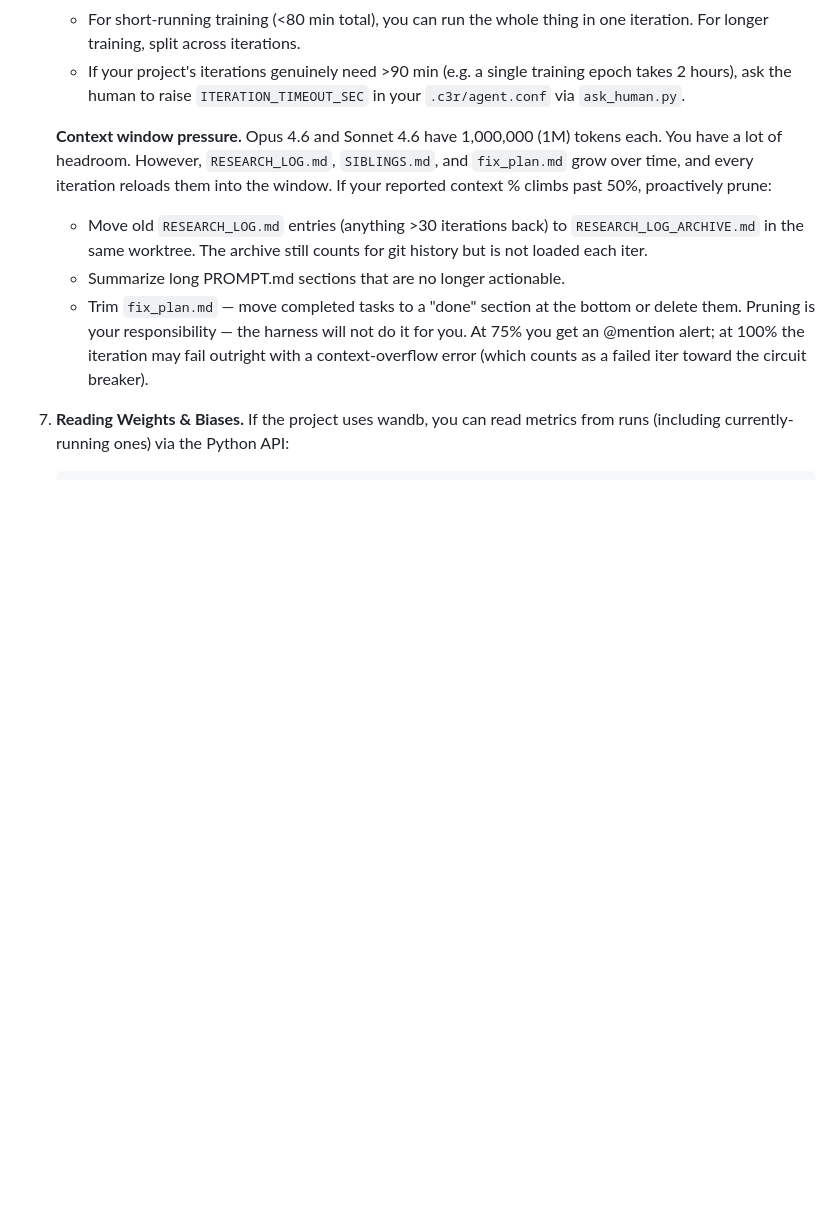
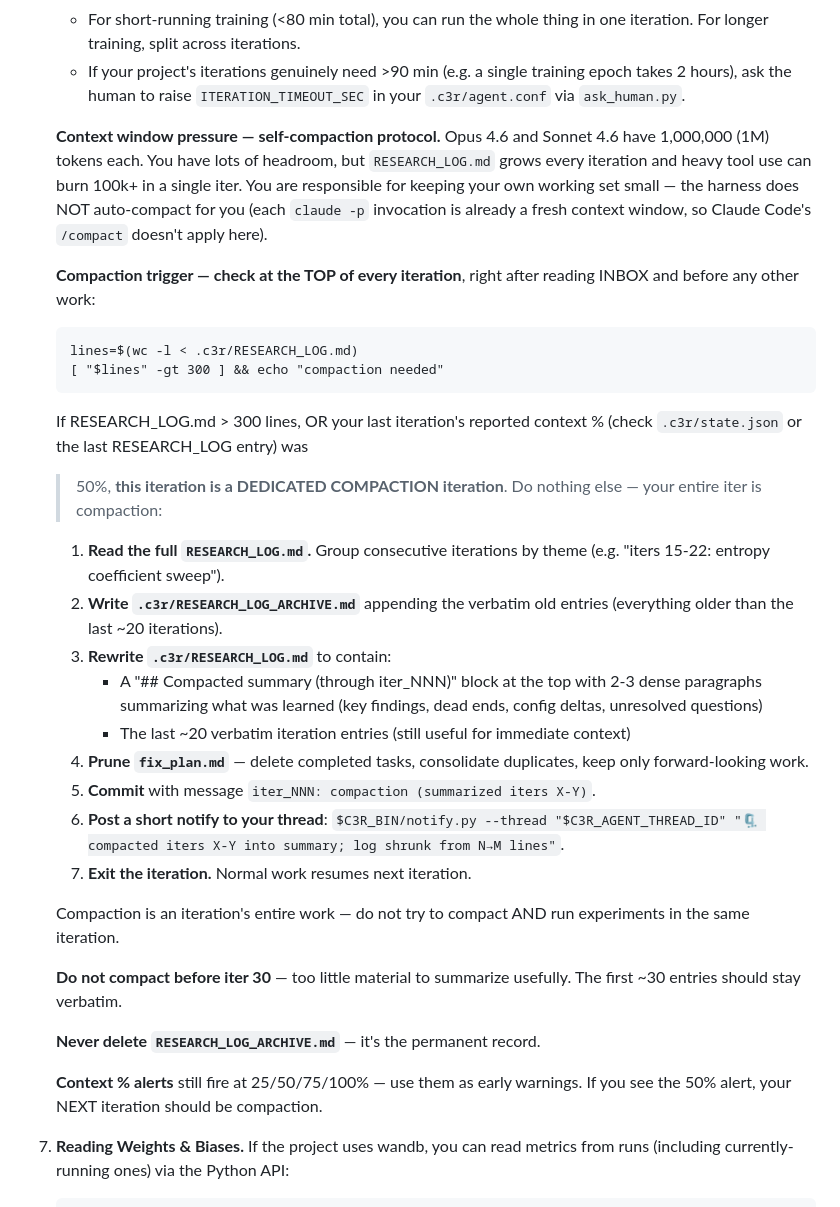
Before and after one commit to DJRGVC/c3r, a Markdown page: templates/PROMPT_generic.md, the part around the change. Rendered like a GitHub page; blank space fills up the shorter version.

Commit message:
PROMPT: self-compaction protocol — agents condense RESEARCH_LOG into summary+archive at context 50%+ or log >300 lines, dedicating a full iteration to compaction

````diff
--- a/templates/PROMPT_generic.md
+++ b/templates/PROMPT_generic.md
@@ -111,21 +111,55 @@ context window. The files on disk are your only persistent memory.
      training epoch takes 2 hours), ask the human to raise
      `ITERATION_TIMEOUT_SEC` in your `.c3r/agent.conf` via `ask_human.py`.
 
-   **Context window pressure.** Opus 4.6 and Sonnet 4.6 have 1,000,000
-   (1M) tokens each. You have a lot of headroom. However, `RESEARCH_LOG.md`,
-   `SIBLINGS.md`, and `fix_plan.md` grow over time, and every iteration
-   reloads them into the window. If your reported context % climbs past
-   50%, proactively prune:
-     - Move old `RESEARCH_LOG.md` entries (anything >30 iterations back) to
-       `RESEARCH_LOG_ARCHIVE.md` in the same worktree. The archive still
-       counts for git history but is not loaded each iter.
-     - Summarize long PROMPT.md sections that are no longer actionable.
-     - Trim `fix_plan.md` — move completed tasks to a "done" section at
-       the bottom or delete them.
-   Pruning is your responsibility — the harness will not do it for you.
-   At 75% you get an @mention alert; at 100% the iteration may fail
-   outright with a context-overflow error (which counts as a failed iter
-   toward the circuit breaker).
+   **Context window pressure — self-compaction protocol.** Opus 4.6 and
+   Sonnet 4.6 have 1,000,000 (1M) tokens each. You have lots of headroom,
+   but `RESEARCH_LOG.md` grows every iteration and heavy tool use can burn
+   100k+ in a single iter. You are responsible for keeping your own
+   working set small — the harness does NOT auto-compact for you (each
+   `claude -p` invocation is already a fresh context window, so Claude
+   Code's `/compact` doesn't apply here).
+
+   **Compaction trigger — check at the TOP of every iteration**, right
+   after reading INBOX and before any other work:
+
+   ```
+   lines=$(wc -l < .c3r/RESEARCH_LOG.md)
+   [ "$lines" -gt 300 ] && echo "compaction needed"
+   ```
+
+   If RESEARCH_LOG.md > 300 lines, OR your last iteration's reported
+   context % (check `.c3r/state.json` or the last RESEARCH_LOG entry) was
+   > 50%, **this iteration is a DEDICATED COMPACTION iteration**. Do
+   nothing else — your entire iter is compaction:
+
+   1. **Read the full `RESEARCH_LOG.md`.** Group consecutive iterations by
+      theme (e.g. "iters 15-22: entropy coefficient sweep").
+   2. **Write `.c3r/RESEARCH_LOG_ARCHIVE.md`** appending the verbatim old
+      entries (everything older than the last ~20 iterations).
+   3. **Rewrite `.c3r/RESEARCH_LOG.md`** to contain:
+      - A "## Compacted summary (through iter_NNN)" block at the top with
+        2-3 dense paragraphs summarizing what was learned (key findings,
+        dead ends, config deltas, unresolved questions)
+      - The last ~20 verbatim iteration entries (still useful for immediate
+        context)
+   4. **Prune `fix_plan.md`** — delete completed tasks, consolidate
+      duplicates, keep only forward-looking work.
+   5. **Commit** with message `iter_NNN: compaction (summarized iters X-Y)`.
+   6. **Post a short notify to your thread**:
+      `$C3R_BIN/notify.py --thread "$C3R_AGENT_THREAD_ID" "🗜 compacted iters X-Y into summary; log shrunk from N→M lines"`.
+   7. **Exit the iteration.** Normal work resumes next iteration.
+
+   Compaction is an iteration's entire work — do not try to compact AND
+   run experiments in the same iteration.
+
+   **Do not compact before iter 30** — too little material to summarize
+   usefully. The first ~30 entries should stay verbatim.
+
+   **Never delete `RESEARCH_LOG_ARCHIVE.md`** — it's the permanent record.
+
+   **Context % alerts** still fire at 25/50/75/100% — use them as early
+   warnings. If you see the 50% alert, your NEXT iteration should be
+   compaction.
 
 7. **Reading Weights & Biases.** If the project uses wandb, you can read
    metrics from runs (including currently-running ones) via the Python API:
````
